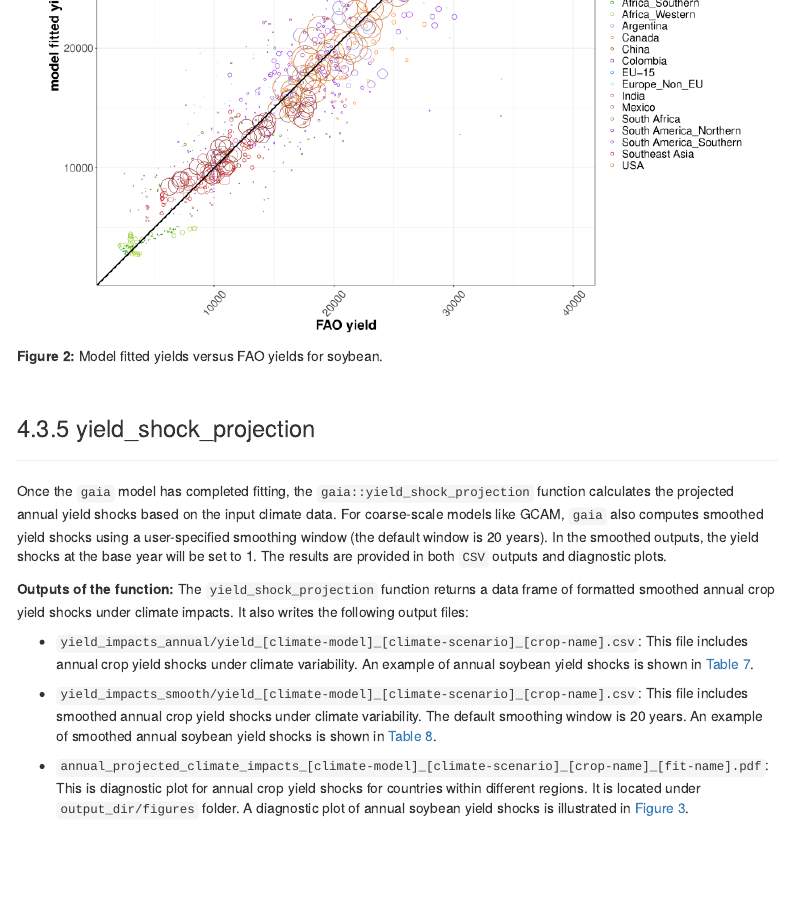
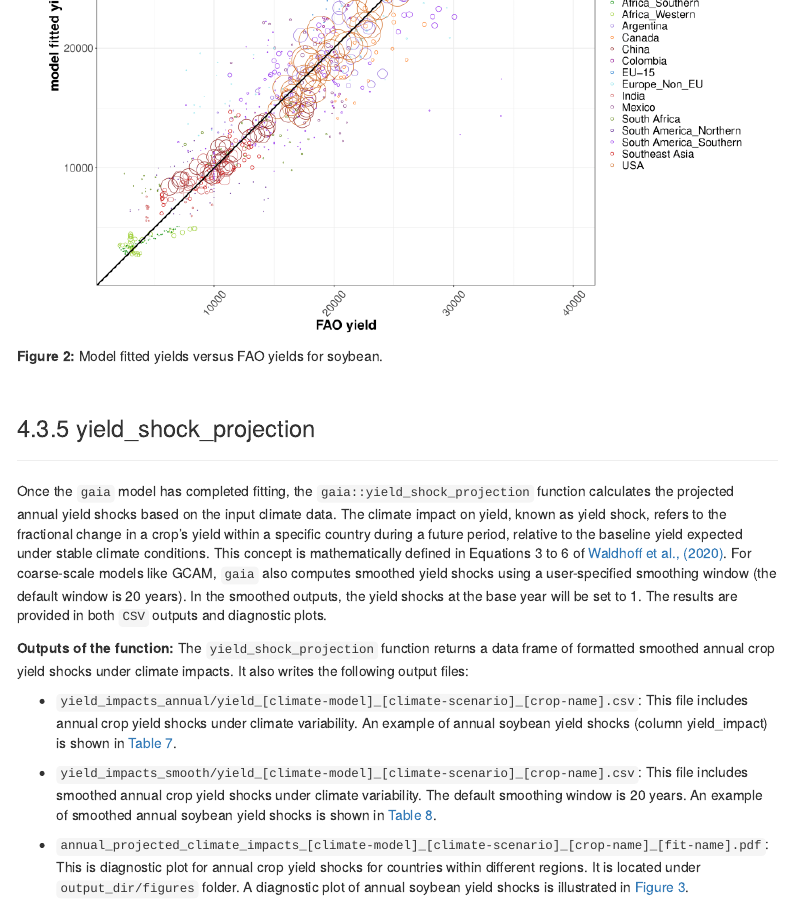
Before and after one commit to JGCRI/gaia, an R Markdown document (vignettes/vignette.Rmd): the page in a window 1100 px wide, from 10520 px down. Rendered offline with R 4.5, knitr and Pandoc, with nearby package versions; some code elsewhere in the file could not run offline; menus at the side of the page are left out.

Commit message:
Update vignette to explain the meaning of yield shocks
For #10

```diff
--- a/vignettes/vignette.Rmd
+++ b/vignettes/vignette.Rmd
@@ -628,11 +628,11 @@ knitr::kable(fit_model[1:10],
 
 ---
 
-Once the `gaia` model has completed fitting, the `gaia::yield_shock_projection` function calculates the projected annual yield shocks based on the input climate data. For coarse-scale models like GCAM, `gaia` also computes smoothed yield shocks using a user-specified smoothing window (the default window is 20 years). In the smoothed outputs, the yield shocks at the base year will be set to 1. The results are provided in both `CSV` outputs and diagnostic plots.
+Once the `gaia` model has completed fitting, the `gaia::yield_shock_projection` function calculates the projected annual yield shocks based on the input climate data. The climate impact on yield, known as yield shock, refers to the fractional change in a crop's yield within a specific country during a future period, relative to the baseline yield expected under stable climate conditions. This concept is mathematically defined in Equations 3 to 6 of [Waldhoff et al., (2020)](https://doi.org/10.1088/1748-9326/abadcb). For coarse-scale models like GCAM, `gaia` also computes smoothed yield shocks using a user-specified smoothing window (the default window is 20 years). In the smoothed outputs, the yield shocks at the base year will be set to 1. The results are provided in both `CSV` outputs and diagnostic plots.
 
 **Outputs of the function:** The `yield_shock_projection` function returns a data frame of formatted smoothed annual crop yield shocks under climate impacts. It also writes the following output files:
 
-* `yield_impacts_annual/yield_[climate-model]_[climate-scenario]_[crop-name].csv`: This file includes annual crop yield shocks under climate variability. An example of annual soybean yield shocks is shown in [Table 7](#table7).
+* `yield_impacts_annual/yield_[climate-model]_[climate-scenario]_[crop-name].csv`: This file includes annual crop yield shocks under climate variability. An example of annual soybean yield shocks (column yield_impact) is shown in [Table 7](#table7).
 
 * `yield_impacts_smooth/yield_[climate-model]_[climate-scenario]_[crop-name].csv`: This file includes smoothed annual crop yield shocks under climate variability. The default smoothing window is 20 years. An example of smoothed annual soybean yield shocks is shown in [Table 8](#table8).
 
```
